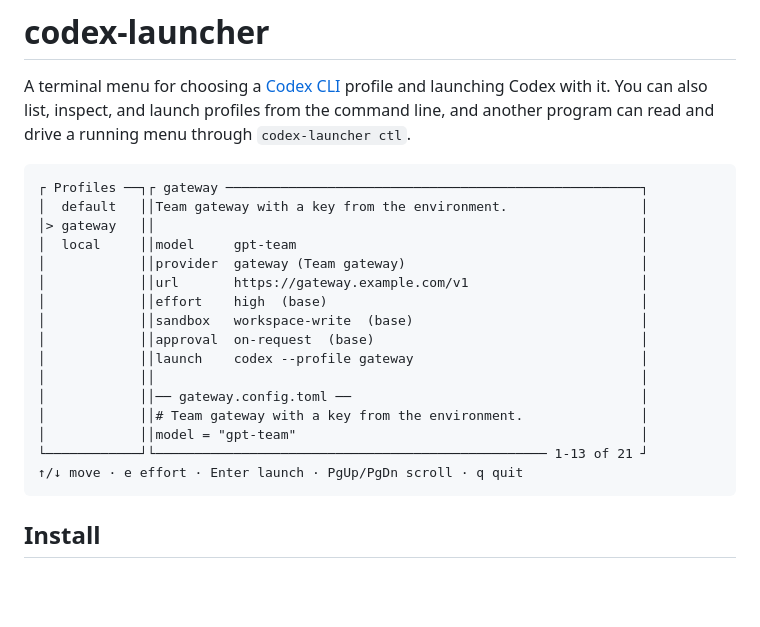
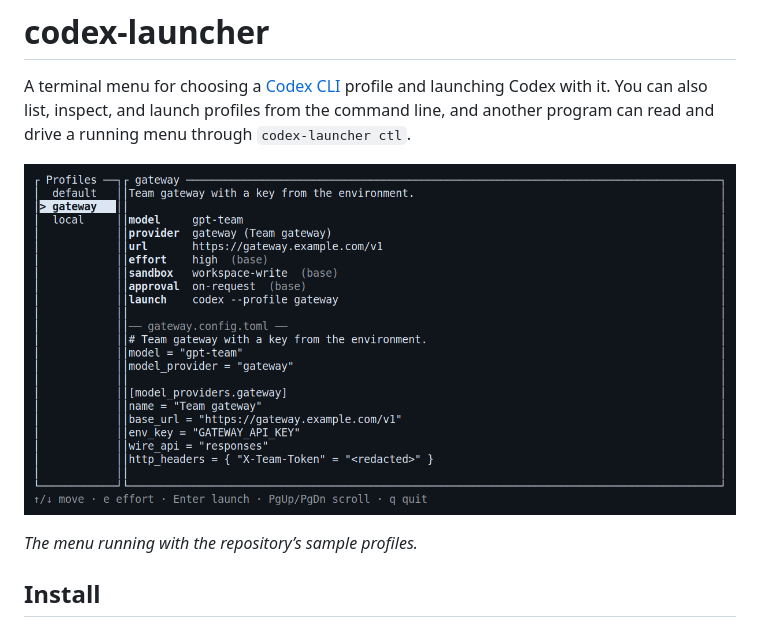
Before and after one commit to aortez/codex-launcher, a Markdown page: README.md, the part around the change. GitHub-like rendering; pictures changed too: docs/images/launcher.png (added); blank space fills up the shorter version.

Commit message:
Add terminal screenshot to README

````diff
--- a/README.md
+++ b/README.md
@@ -5,24 +5,9 @@ profile and launching Codex with it. You can also list, inspect, and launch
 profiles from the command line, and another program can read and drive a
 running menu through `codex-launcher ctl`.
 
-```
-┌ Profiles ──┐┌ gateway ─────────────────────────────────────────────────────┐
-│  default   ││Team gateway with a key from the environment.                 │
-│> gateway   ││                                                              │
-│  local     ││model     gpt-team                                            │
-│            ││provider  gateway (Team gateway)                              │
-│            ││url       https://gateway.example.com/v1                      │
-│            ││effort    high  (base)                                        │
-│            ││sandbox   workspace-write  (base)                             │
-│            ││approval  on-request  (base)                                  │
-│            ││launch    codex --profile gateway                             │
-│            ││                                                              │
-│            ││── gateway.config.toml ──                                     │
-│            ││# Team gateway with a key from the environment.               │
-│            ││model = "gpt-team"                                            │
-└────────────┘└────────────────────────────────────────────────── 1-13 of 21 ┘
-↑/↓ move · e effort · Enter launch · PgUp/PgDn scroll · q quit
-```
+![codex-launcher showing sample profiles, inherited effort, and redacted configuration](docs/images/launcher.png)
+
+*The menu running with the repository’s sample profiles.*
 
 ## Install
 
````
